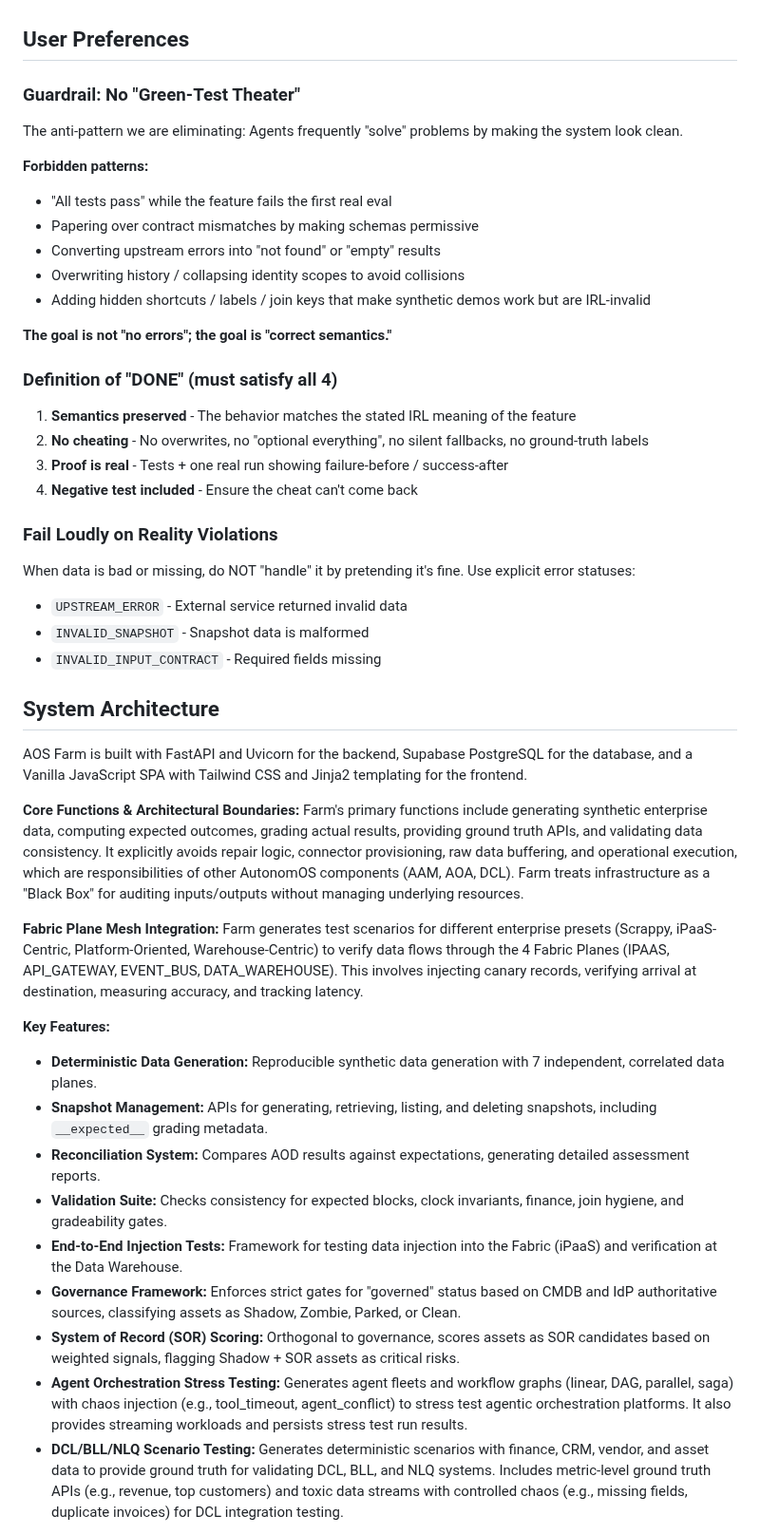
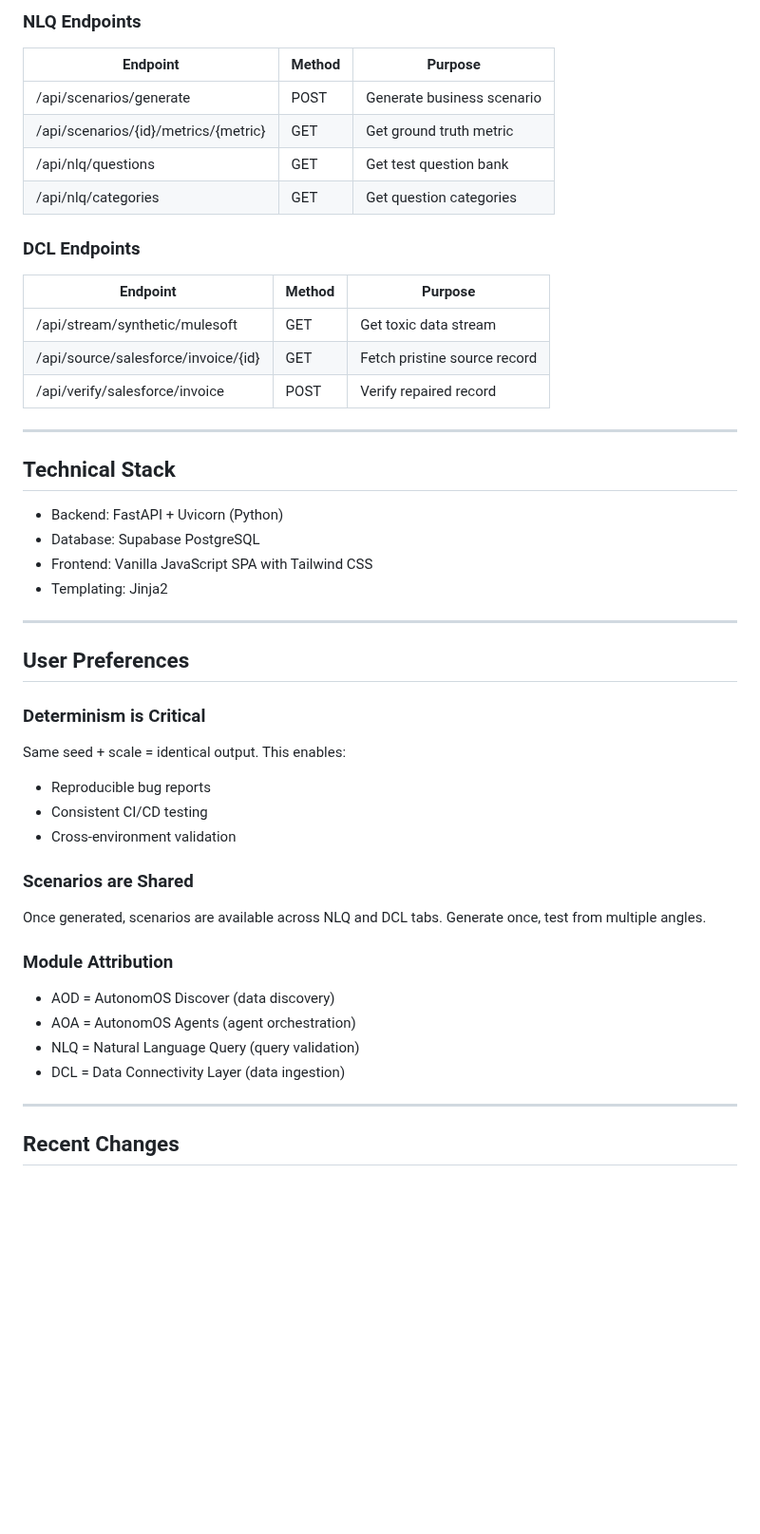
Before and after one commit to ilyacantor/Farmv2, a Markdown page: replit.md, the part around one of its changes. Shown at 95% size. Rendered like a GitHub page; blank space fills up the shorter version.

```diff
--- a/replit.md
+++ b/replit.md
@@ -5,47 +204,47 @@ AOS Farm is the **Test Oracle** for the AutonomOS platform, responsible for gene
+### NLQ Endpoints
+| Endpoint | Method | Purpose |
+|----------|--------|---------|
+| /api/scenarios/generate | POST | Generate business scenario |
+| /api/scenarios/{id}/metrics/{metric} | GET | Get ground truth metric |
+| /api/nlq/questions | GET | Get test question bank |
+| /api/nlq/categories | GET | Get question categories |
+
+### DCL Endpoints
+| Endpoint | Method | Purpose |
+|----------|--------|---------|
+| /api/stream/synthetic/mulesoft | GET | Get toxic data stream |
+| /api/source/salesforce/invoice/{id} | GET | Fetch pristine source record |
+| /api/verify/salesforce/invoice | POST | Verify repaired record |
+
+---
+
+## Technical Stack
+
+- Backend: FastAPI + Uvicorn (Python)
+- Database: Supabase PostgreSQL
+- Frontend: Vanilla JavaScript SPA with Tailwind CSS
+- Templating: Jinja2
+
+---
 
 ## User Preferences
-### Guardrail: No "Green-Test Theater"
-The anti-pattern we are eliminating: Agents frequently "solve" problems by making the system look clean.
 
-**Forbidden patterns:**
-- "All tests pass" while the feature fails the first real eval
-- Papering over contract mismatches by making schemas permissive
-- Converting upstream errors into "not found" or "empty" results
-- Overwriting history / collapsing identity scopes to avoid collisions
-- Adding hidden shortcuts / labels / join keys that make synthetic demos work but are IRL-invalid
+### Determinism is Critical
+Same seed + scale = identical output. This enables:
+- Reproducible bug reports
+- Consistent CI/CD testing
+- Cross-environment validation
 
-**The goal is not "no errors"; the goal is "correct semantics."**
+### Scenarios are Shared
+Once generated, scenarios are available across NLQ and DCL tabs. Generate once, test from multiple angles.
 
-### Definition of "DONE" (must satisfy all 4)
+### Module Attribution
+- AOD = AutonomOS Discover (data discovery)
+- AOA = AutonomOS Agents (agent orchestration)
+- NLQ = Natural Language Query (query validation)
+- DCL = Data Connectivity Layer (data ingestion)
 
-1. **Semantics preserved** - The behavior matches the stated IRL meaning of the feature
-2. **No cheating** - No overwrites, no "optional everything", no silent fallbacks, no ground-truth labels
-3. **Proof is real** - Tests + one real run showing failure-before / success-after
-4. **Negative test included** - Ensure the cheat can't come back
+---
 
-### Fail Loudly on Reality Violations
-When data is bad or missing, do NOT "handle" it by pretending it's fine. Use explicit error statuses:
-- `UPSTREAM_ERROR` - External service returned invalid data
-- `INVALID_SNAPSHOT` - Snapshot data is malformed
-- `INVALID_INPUT_CONTRACT` - Required fields missing
+## Recent Changes
 
-## System Architecture
-AOS Farm is built with FastAPI and Uvicorn for the backend, Supabase PostgreSQL for the database, and a Vanilla JavaScript SPA with Tailwind CSS and Jinja2 templating for the frontend.
-
-**Core Functions & Architectural Boundaries:**
-Farm's primary functions include generating synthetic enterprise data, computing expected outcomes, grading actual results, providing ground truth APIs, and validating data consistency. It explicitly avoids repair logic, connector provisioning, raw data buffering, and operational execution, which are responsibilities of other AutonomOS components (AAM, AOA, DCL). Farm treats infrastructure as a "Black Box" for auditing inputs/outputs without managing underlying resources.
-
-**Fabric Plane Mesh Integration:**
-Farm generates test scenarios for different enterprise presets (Scrappy, iPaaS-Centric, Platform-Oriented, Warehouse-Centric) to verify data flows through the 4 Fabric Planes (IPAAS, API_GATEWAY, EVENT_BUS, DATA_WAREHOUSE). This involves injecting canary records, verifying arrival at destination, measuring accuracy, and tracking latency.
-
-**Key Features:**
--   **Deterministic Data Generation:** Reproducible synthetic data generation with 7 independent, correlated data planes.
--   **Snapshot Management:** APIs for generating, retrieving, listing, and deleting snapshots, including `__expected__` grading metadata.
--   **Reconciliation System:** Compares AOD results against expectations, generating detailed assessment reports.
--   **Validation Suite:** Checks consistency for expected blocks, clock invariants, finance, join hygiene, and gradeability gates.
--   **End-to-End Injection Tests:** Framework for testing data injection into the Fabric (iPaaS) and verification at the Data Warehouse.
--   **Governance Framework:** Enforces strict gates for "governed" status based on CMDB and IdP authoritative sources, classifying assets as Shadow, Zombie, Parked, or Clean.
--   **System of Record (SOR) Scoring:** Orthogonal to governance, scores assets as SOR candidates based on weighted signals, flagging Shadow + SOR assets as critical risks.
--   **Agent Orchestration Stress Testing:** Generates agent fleets and workflow graphs (linear, DAG, parallel, saga) with chaos injection (e.g., tool_timeout, agent_conflict) to stress test agentic orchestration platforms. It also provides streaming workloads and persists stress test run results.
--   **DCL/BLL/NLQ Scenario Testing:** Generates deterministic scenarios with finance, CRM, vendor, and asset data to provide ground truth for validating DCL, BLL, and NLQ systems. Includes metric-level ground truth APIs (e.g., revenue, top customers) and toxic data streams with controlled chaos (e.g., missing fields, duplicate invoices) for DCL integration testing.
-
```
Also changed, not shown: other parts of replit.md (+206 -22 lines).
